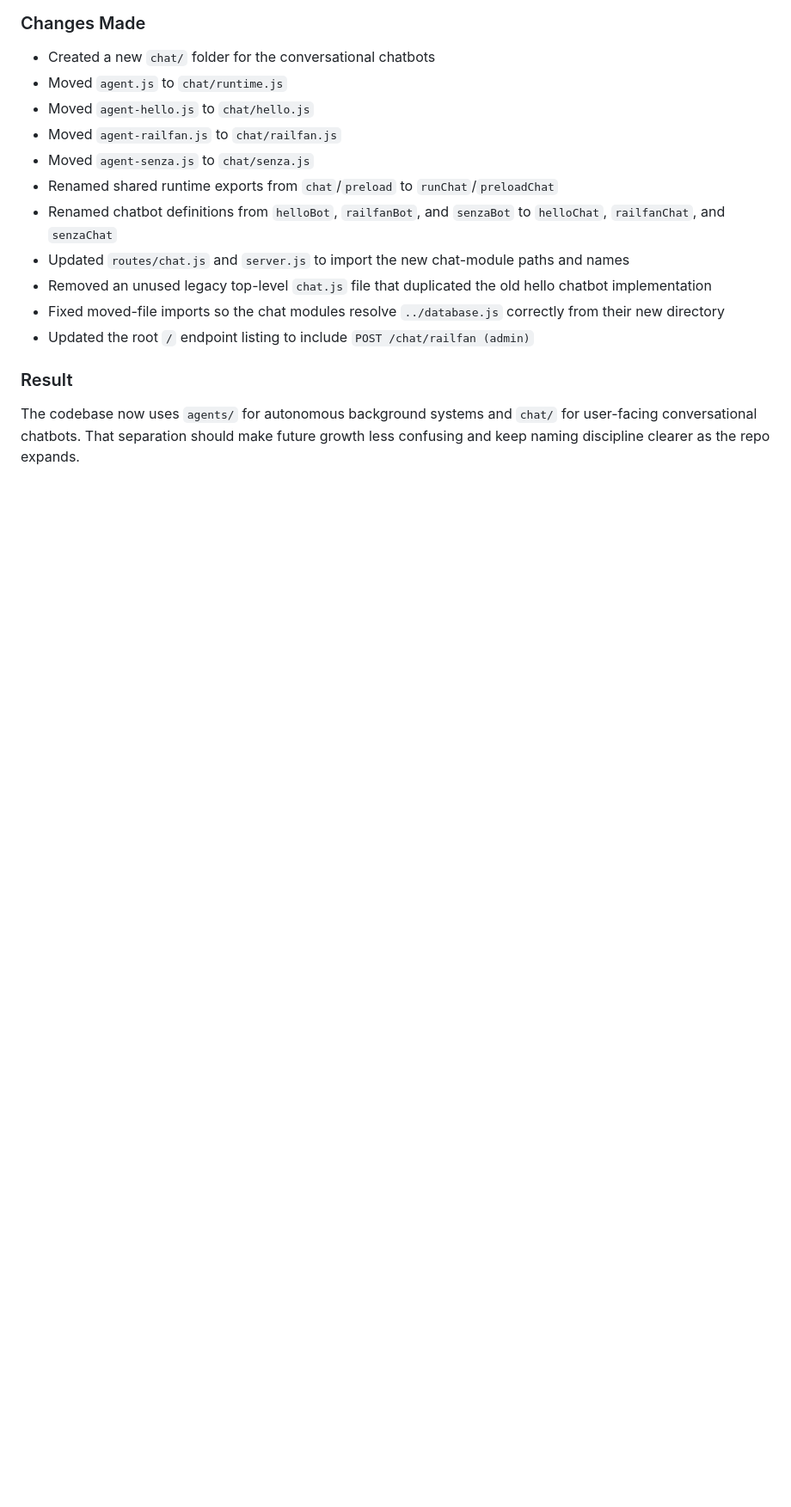
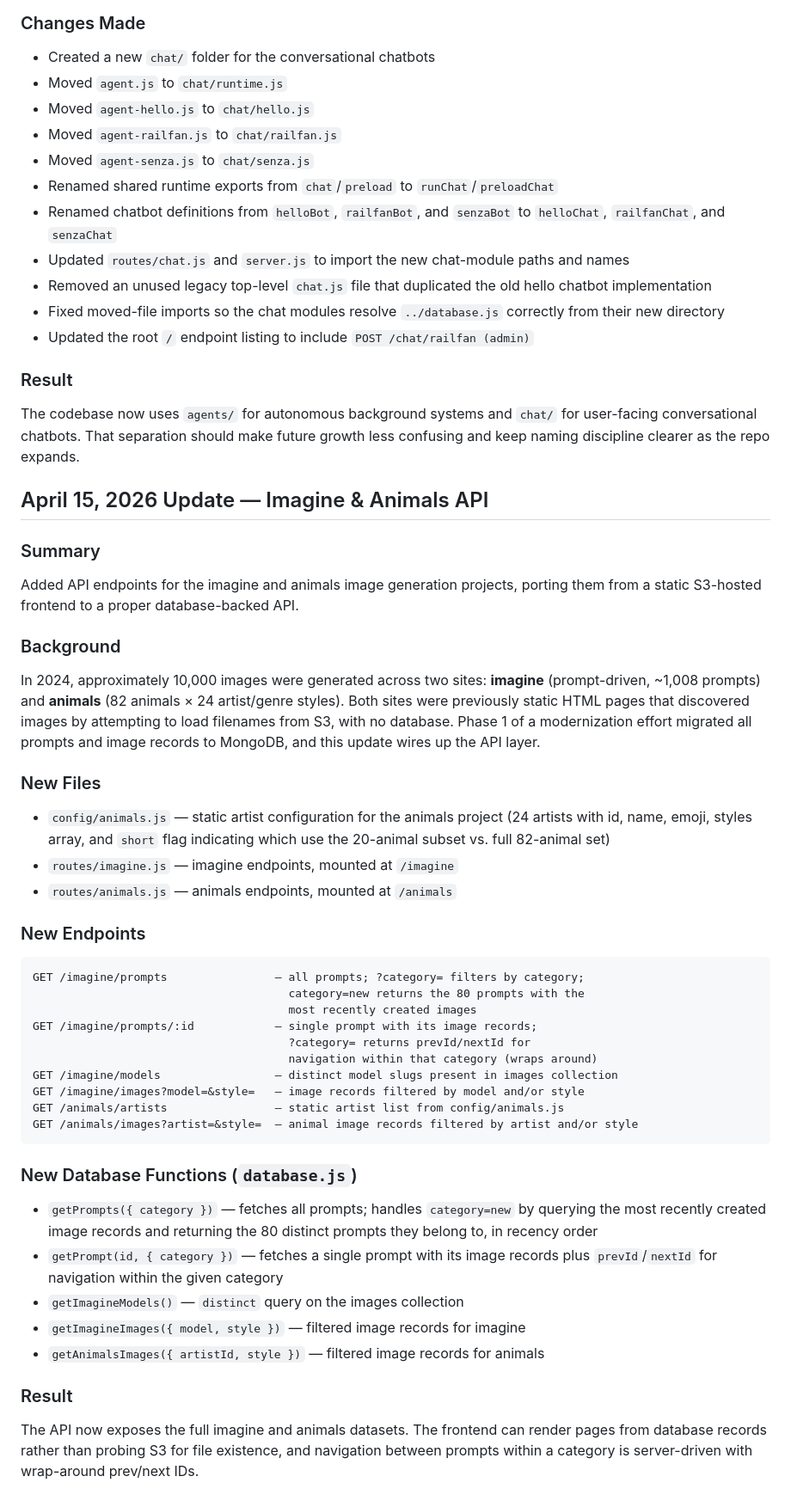
Before and after one commit to azamlerc/andrewzc-api, a Markdown page: STATUS.md, the part around the change. Shown at 86% size. Rendered like a GitHub page; blank space fills up the shorter version.

````diff
--- a/STATUS.md
+++ b/STATUS.md
@@ -190,3 +190,46 @@ Renamed the legacy chatbot modules from `agent` terminology to `chat` terminolog
 ### Result
 
 The codebase now uses `agents/` for autonomous background systems and `chat/` for user-facing conversational chatbots. That separation should make future growth less confusing and keep naming discipline clearer as the repo expands.
+
+## April 15, 2026 Update — Imagine & Animals API
+
+### Summary
+
+Added API endpoints for the imagine and animals image generation projects, porting them from a static S3-hosted frontend to a proper database-backed API.
+
+### Background
+
+In 2024, approximately 10,000 images were generated across two sites: **imagine** (prompt-driven, ~1,008 prompts) and **animals** (82 animals × 24 artist/genre styles). Both sites were previously static HTML pages that discovered images by attempting to load filenames from S3, with no database. Phase 1 of a modernization effort migrated all prompts and image records to MongoDB, and this update wires up the API layer.
+
+### New Files
+
+- `config/animals.js` — static artist configuration for the animals project (24 artists with id, name, emoji, styles array, and `short` flag indicating which use the 20-animal subset vs. full 82-animal set)
+- `routes/imagine.js` — imagine endpoints, mounted at `/imagine`
+- `routes/animals.js` — animals endpoints, mounted at `/animals`
+
+### New Endpoints
+
+```
+GET /imagine/prompts                — all prompts; ?category= filters by category;
+                                      category=new returns the 80 prompts with the
+                                      most recently created images
+GET /imagine/prompts/:id            — single prompt with its image records;
+                                      ?category= returns prevId/nextId for
+                                      navigation within that category (wraps around)
+GET /imagine/models                 — distinct model slugs present in images collection
+GET /imagine/images?model=&style=   — image records filtered by model and/or style
+GET /animals/artists                — static artist list from config/animals.js
+GET /animals/images?artist=&style=  — animal image records filtered by artist and/or style
+```
+
+### New Database Functions (`database.js`)
+
+- `getPrompts({ category })` — fetches all prompts; handles `category=new` by querying the most recently created image records and returning the 80 distinct prompts they belong to, in recency order
+- `getPrompt(id, { category })` — fetches a single prompt with its image records plus `prevId`/`nextId` for navigation within the given category
+- `getImagineModels()` — `distinct` query on the images collection
+- `getImagineImages({ model, style })` — filtered image records for imagine
+- `getAnimalsImages({ artistId, style })` — filtered image records for animals
+
+### Result
+
+The API now exposes the full imagine and animals datasets. The frontend can render pages from database records rather than probing S3 for file existence, and navigation between prompts within a category is server-driven with wrap-around prev/next IDs.
````
